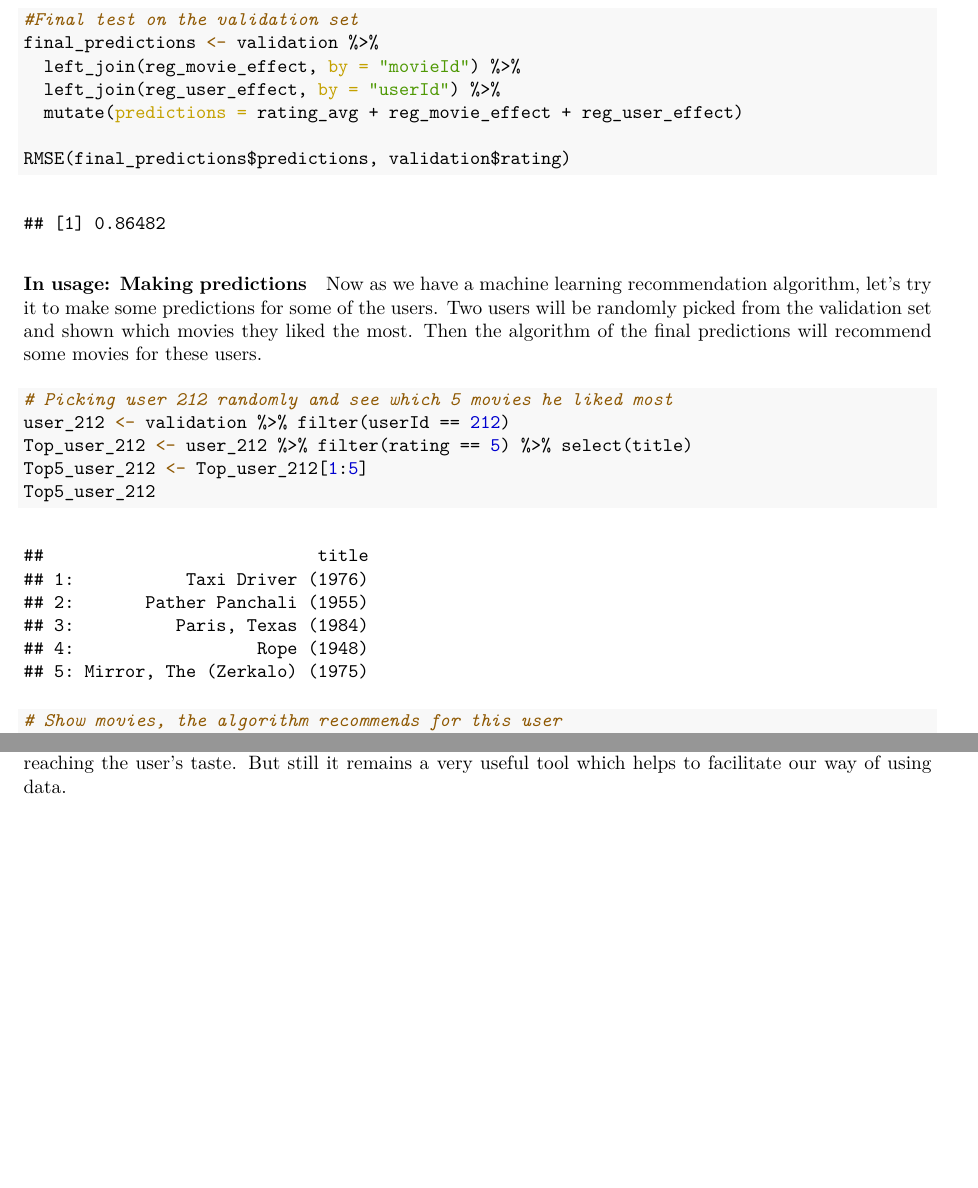
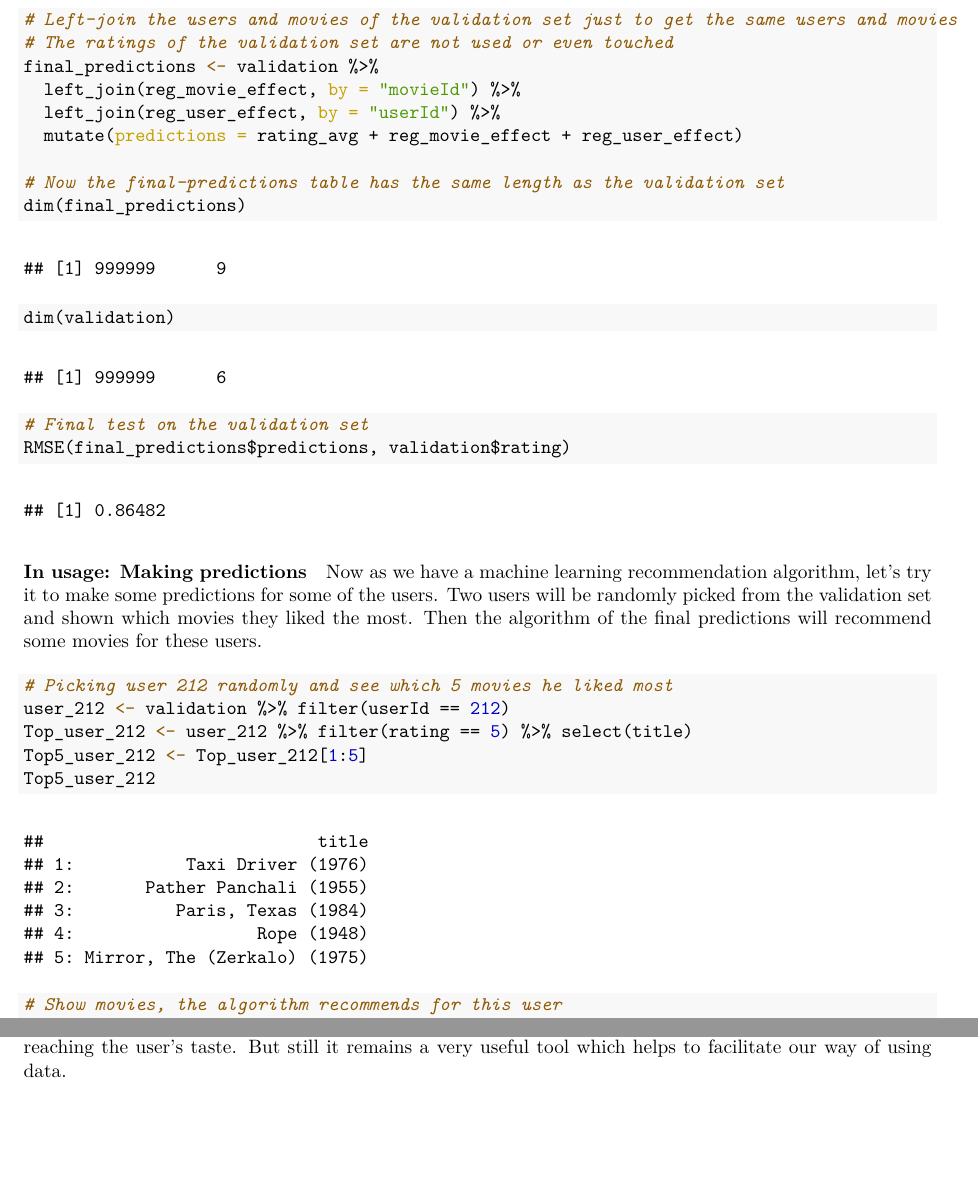
Before and after one commit to Maike-H/Movie-recommendation-system, an R Markdown document (Recommendation-system.Rmd): two parts of pages 9 and 10 of 10, joined at a grey line, cut at the place of the change. The pictures show the output file Recommendation-system.pdf that the author committed with the source.

Commit message:
Add files via upload

````diff
--- a/Recommendation-system.Rmd
+++ b/Recommendation-system.Rmd
@@ -339,12 +337,18 @@ Let's see which RMSE this algorithm can reach when it is tested on the validatio
 
 ```{r Final RMSE result}
 
-#Final test on the validation set
+# Left-join the users and movies of the validation set just to get the same users and movies
+# The ratings of the validation set are not used or even touched
 final_predictions <- validation %>%
   left_join(reg_movie_effect, by = "movieId") %>%
   left_join(reg_user_effect, by = "userId") %>%
   mutate(predictions = rating_avg + reg_movie_effect + reg_user_effect)
 
+# Now the final-predictions table has the same length as the validation set
+dim(final_predictions)
+dim(validation)
+
+# Final test on the validation set
 RMSE(final_predictions$predictions, validation$rating)
 ```
 
````
Also changed, not shown: MovieLens_Project.R (+9 -2 lines), Recommendation-system.pdf, Recommendation-system.Rmd (6 more changed lines).
